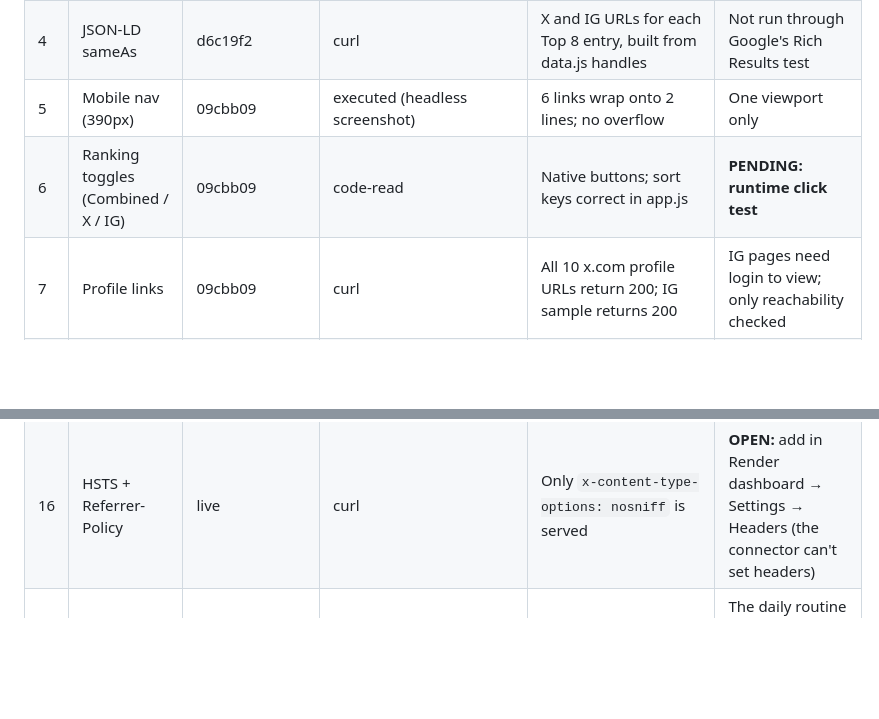
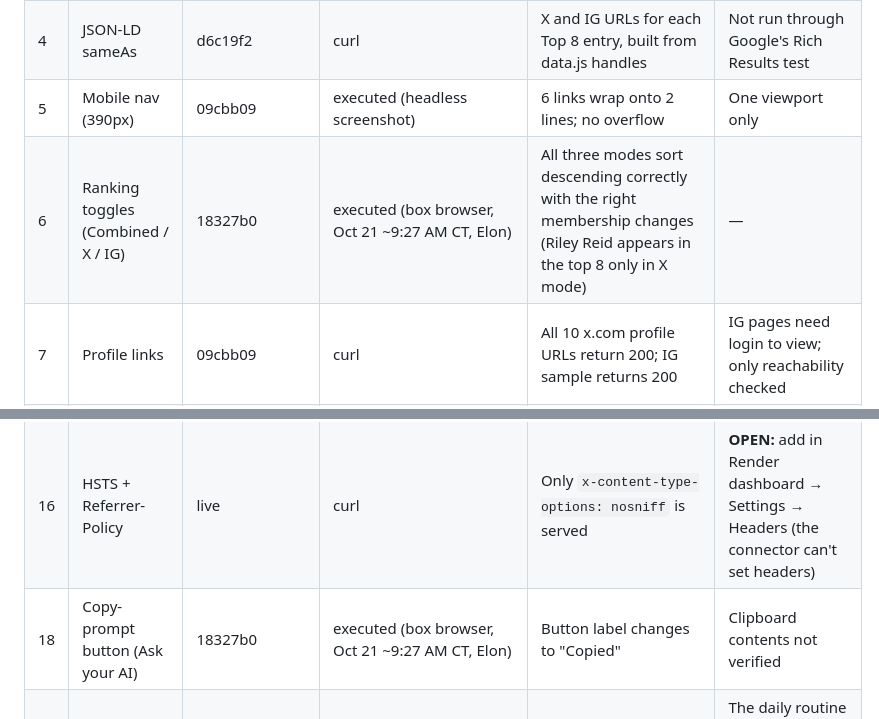
Before and after one commit to iket72183-collab/hottest8-site, a Markdown page: QA-CHECKLIST.md, 2 parts joined by grey strips. Drawn GitHub-style; blank space fills up the shorter version.

Commit message:
QA checklist: ranking toggles executed; copy-prompt button check

```diff
--- a/QA-CHECKLIST.md
+++ b/QA-CHECKLIST.md
@@ -10,7 +10,7 @@ Method key: **executed** = ran in headless Chrome or a live tool; **curl** = liv
 | 3 | og:image / large Twitter card | 7aff179 | curl | Tags present; `/og-image.png` returns 200 image/png | Not checked in X's or Facebook's card validators |
 | 4 | JSON-LD sameAs | d6c19f2 | curl | X and IG URLs for each Top 8 entry, built from data.js handles | Not run through Google's Rich Results test |
 | 5 | Mobile nav (390px) | 09cbb09 | executed (headless screenshot) | 6 links wrap onto 2 lines; no overflow | One viewport only |
-| 6 | Ranking toggles (Combined / X / IG) | 09cbb09 | code-read | Native buttons; sort keys correct in app.js | **PENDING: runtime click test** |
+| 6 | Ranking toggles (Combined / X / IG) | 18327b0 | executed (box browser, Oct 21 ~9:27 AM CT, Elon) | All three modes sort descending correctly with the right membership changes (Riley Reid appears in the top 8 only in X mode) | — |
 | 7 | Profile links | 09cbb09 | curl | All 10 x.com profile URLs return 200; IG sample returns 200 | IG pages need login to view; only reachability checked |
 | 8 | Age gate keyboard | 09cbb09 | code-read | Focus starts on Enter button; Tab/Shift+Tab trapped; Enter/Space native; focus moves to the h1 after entry; Esc deliberately does nothing (no bypass) | Not run with a screen reader |
 | 9 | Data fallback | this revision (see git log) | executed | Loaded from file:// (data.json fetch fails): the gold "Showing backup data from Oct 21, 2026 (...); live data unavailable." note appeared; prerendered list and as-of line carry their own timestamps | — |
@@ -21,4 +21,5 @@ Method key: **executed** = ran in headless Chrome or a live tool; **curl** = liv
 | 14 | Profile identity (IG) | 2026-10-21 | curl of creator-linked pages + X bios | Confirmed by creator-linked source: theangelawhite (Linktree), waifuviolet (violetmyers.business), corinnakopf and letrileylive (X bios) | Not independently confirmed (rely on Muse research): miakhalifa, miamalkova, sophieraiin, dangershewrote, kendralust, lenatheplug |
 | 15 | Newsletter unsubscribe | adult-site/newsletter-issue-1.html (box) | code-read | Uses EmailOctopus `{{UnsubscribeURL}}` and `{{SenderInfoLine}}` | **PENDING: end-to-end check from an EmailOctopus test send** (no one unsubscribed) |
 | 16 | HSTS + Referrer-Policy | live | curl | Only `x-content-type-options: nosniff` is served | **OPEN:** add in Render dashboard → Settings → Headers (the connector can't set headers) |
+| 18 | Copy-prompt button (Ask your AI) | 18327b0 | executed (box browser, Oct 21 ~9:27 AM CT, Elon) | Button label changes to "Copied" | Clipboard contents not verified |
 | 17 | Daily snapshots | daaaaaa | executed | snapshots/2026-10-20.json (backfill) and 2026-10-21.json are live | The daily routine starts 2026-10-22; Instagram counts are carried forward until Muse refreshes them |
```
